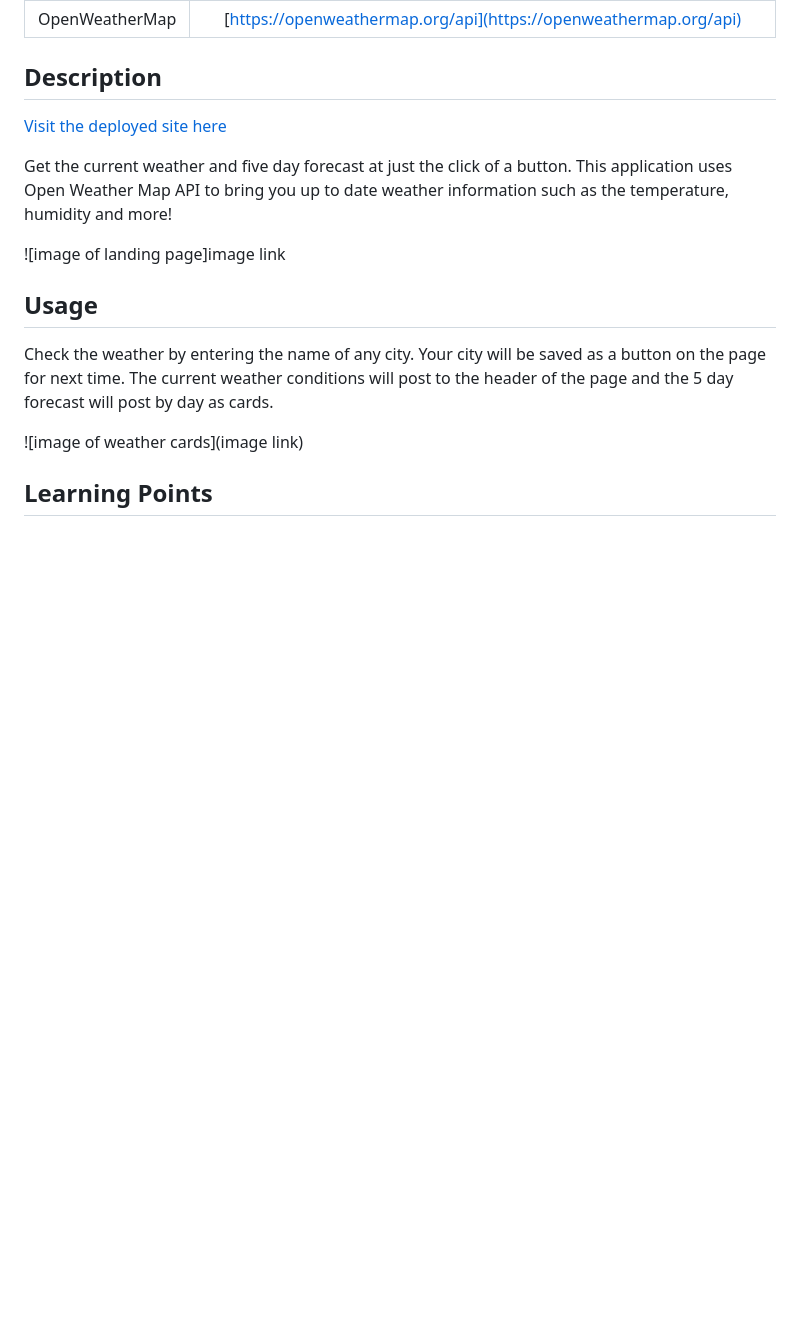
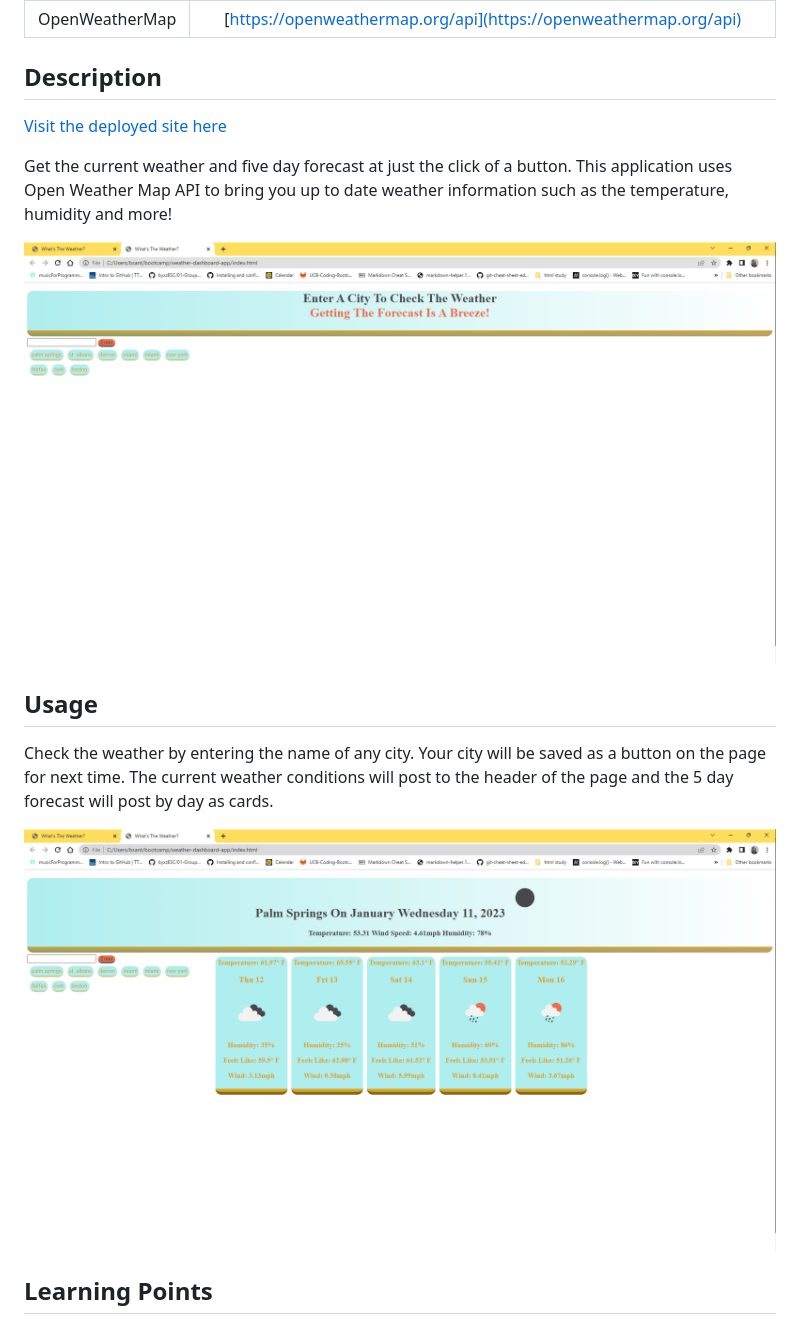
Before and after one commit to BrettSantor/weather-dashboard-app, a Markdown page: README.md, the part around the change. Drawn GitHub-style; pictures changed too: images/weatherfor.png (added), images/weatherland.png (added); blank space fills up the shorter version.

Commit message:
add screenshots

```diff
--- a/README.md
+++ b/README.md
@@ -17,14 +17,14 @@
 Get the current weather and five day forecast at just the click of a button. This application uses Open Weather Map API to bring you up to date weather information such as the temperature, humidity and more!
 
 
-![image of landing page]image link
+![image of landing page](./images/weatherland.png)
 
 
 ## Usage
 
 Check the weather by entering the name of any city. Your city will be saved as a button on the page for next time. The current weather conditions will post to the header of the page and the 5 day forecast will post by day as cards.
 
-![image of weather cards](image link)
+![image of weather cards](./images/weatherfor.png)
 
 ## Learning Points
 
```
